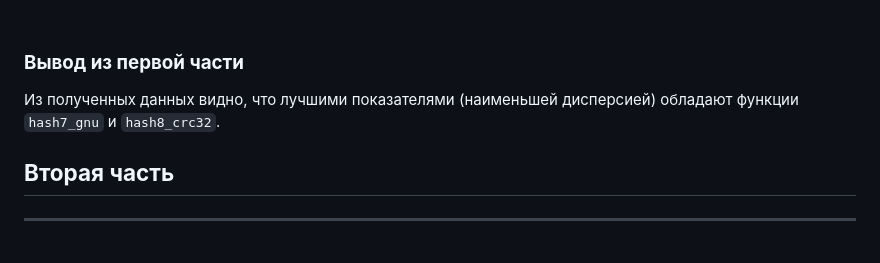
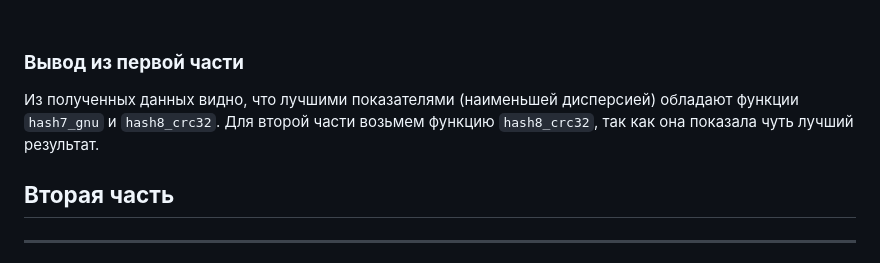
Before and after one commit to ArsenySamoylov/Asm, a Markdown page: HashTable/README.md, the part around the change printed below. GitHub-like rendering.

Commit message:
Finished rewriting readme

```diff
--- a/HashTable/README.md
+++ b/HashTable/README.md
@@ -305,7 +305,7 @@ index_t  hash8_crc32 (const data* key)
 <br />
 
 ### **Вывод из первой части**
-Из полученных данных видно, что лучшими показателями (наименьшей дисперсией) обладают функции `hash7_gnu` и `hash8_crc32`.
+Из полученных данных видно, что лучшими показателями (наименьшей дисперсией) обладают функции `hash7_gnu` и `hash8_crc32`. Для второй части возьмем функцию `hash8_crc32`, так как она показала чуть лучший результат.
 
 ## **Вторая часть**
 
```
Also changed, not shown: other parts of HashTable/README.md (+0 -3 lines).
